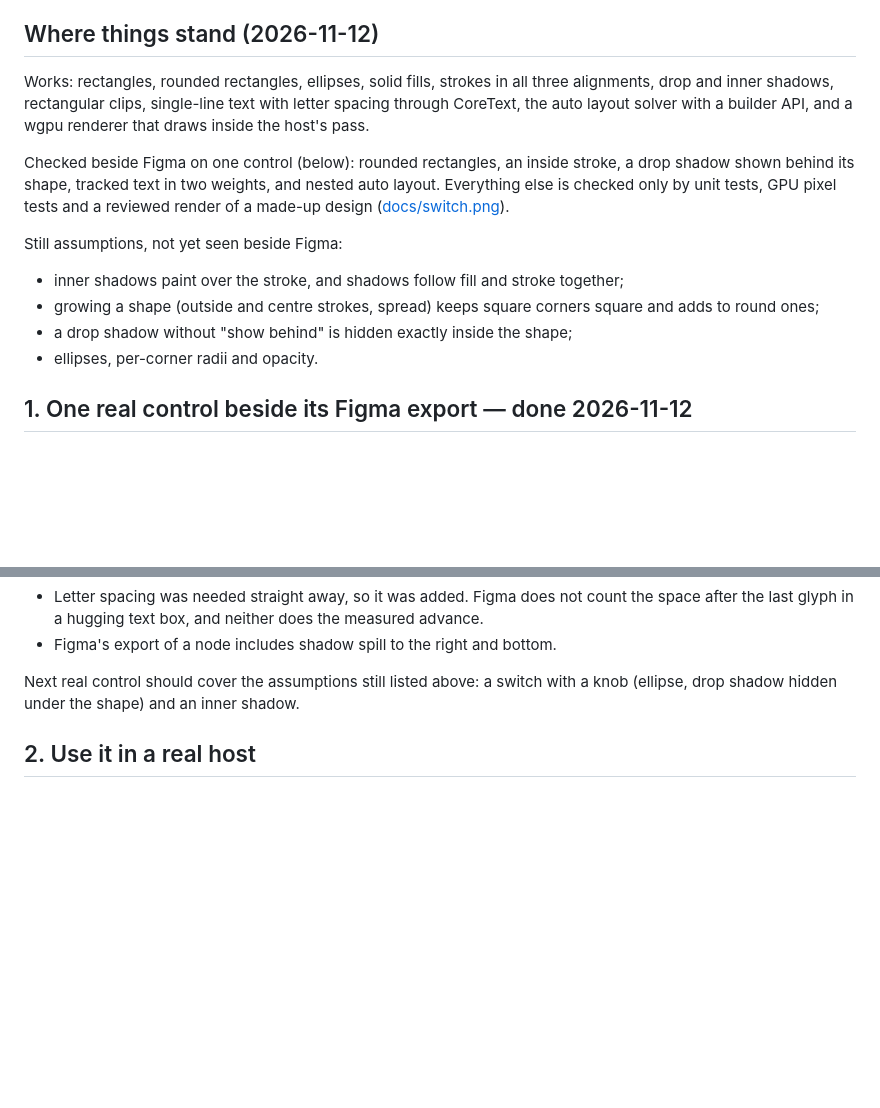
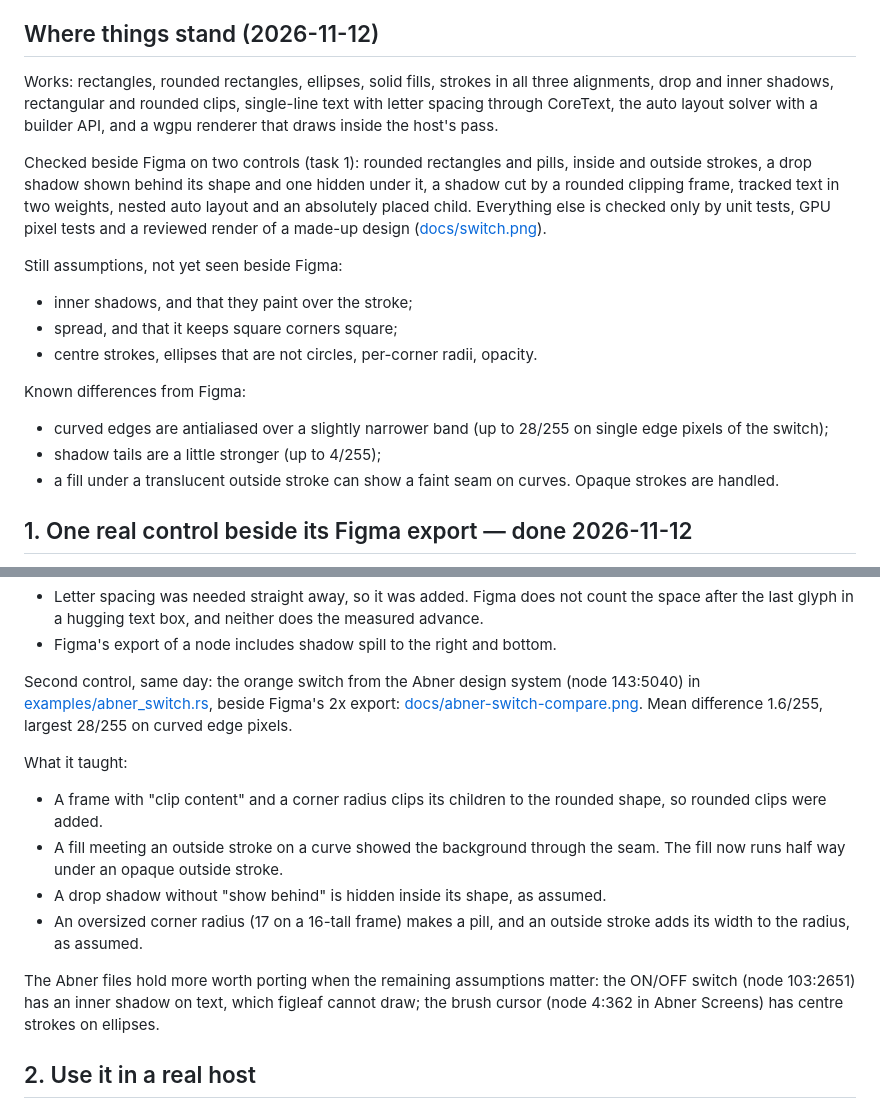
Before and after one commit to monomadic/figleaf, a Markdown page: TASKS.md, 2 parts joined by grey strips. GitHub-like rendering; blank space fills up the shorter version.

```diff
--- a/TASKS.md
+++ b/TASKS.md
@@ -7,22 +7,30 @@ item unless the owner says otherwise.
 ## Where things stand (2026-11-12)
 
 Works: rectangles, rounded rectangles, ellipses, solid fills, strokes in all
-three alignments, drop and inner shadows, rectangular clips, single-line text
-with letter spacing through CoreText, the auto layout solver with a builder
-API, and a wgpu renderer that draws inside the host's pass.
+three alignments, drop and inner shadows, rectangular and rounded clips,
+single-line text with letter spacing through CoreText, the auto layout solver
+with a builder API, and a wgpu renderer that draws inside the host's pass.
 
-Checked beside Figma on one control (below): rounded rectangles, an inside
-stroke, a drop shadow shown behind its shape, tracked text in two weights, and
-nested auto layout. Everything else is checked only by unit tests, GPU pixel
-tests and a reviewed render of a made-up design ([docs/switch.png](docs/switch.png)).
+Checked beside Figma on two controls (task 1): rounded rectangles and pills,
+inside and outside strokes, a drop shadow shown behind its shape and one
+hidden under it, a shadow cut by a rounded clipping frame, tracked text in two
+weights, nested auto layout and an absolutely placed child. Everything else is
+checked only by unit tests, GPU pixel tests and a reviewed render of a made-up
+design ([docs/switch.png](docs/switch.png)).
 
 Still assumptions, not yet seen beside Figma:
 
-- inner shadows paint over the stroke, and shadows follow fill and stroke together;
-- growing a shape (outside and centre strokes, spread) keeps square corners
-  square and adds to round ones;
-- a drop shadow without "show behind" is hidden exactly inside the shape;
-- ellipses, per-corner radii and opacity.
+- inner shadows, and that they paint over the stroke;
+- spread, and that it keeps square corners square;
+- centre strokes, ellipses that are not circles, per-corner radii, opacity.
+
+Known differences from Figma:
+
+- curved edges are antialiased over a slightly narrower band (up to 28/255 on
+  single edge pixels of the switch);
+- shadow tails are a little stronger (up to 4/255);
+- a fill under a translucent outside stroke can show a faint seam on curves.
+  Opaque strokes are handled.
 
 ## 1. One real control beside its Figma export — done 2026-11-12
 
@@ -42,8 +50,25 @@ What it taught:
   the measured advance.
 - Figma's export of a node includes shadow spill to the right and bottom.
 
-Next real control should cover the assumptions still listed above: a switch
-with a knob (ellipse, drop shadow hidden under the shape) and an inner shadow.
+Second control, same day: the orange switch from the Abner design system
+(node 143:5040) in [examples/abner_switch.rs](examples/abner_switch.rs),
+beside Figma's 2x export: [docs/abner-switch-compare.png](docs/abner-switch-compare.png).
+Mean difference 1.6/255, largest 28/255 on curved edge pixels.
+
+What it taught:
+
+- A frame with "clip content" and a corner radius clips its children to the
+  rounded shape, so rounded clips were added.
+- A fill meeting an outside stroke on a curve showed the background through
+  the seam. The fill now runs half way under an opaque outside stroke.
+- A drop shadow without "show behind" is hidden inside its shape, as assumed.
+- An oversized corner radius (17 on a 16-tall frame) makes a pill, and an
+  outside stroke adds its width to the radius, as assumed.
+
+The Abner files hold more worth porting when the remaining assumptions matter:
+the ON/OFF switch (node 103:2651) has an inner shadow on text, which figleaf
+cannot draw; the brush cursor (node 4:362 in Abner Screens) has centre strokes
+on ellipses.
 
 ## 2. Use it in a real host
 
```
Also changed, not shown: README.md (+19 -11 lines), docs/abner-switch-compare.png (added), docs/figma/abner-switch-figma@2x.png (added), 8 other files.
